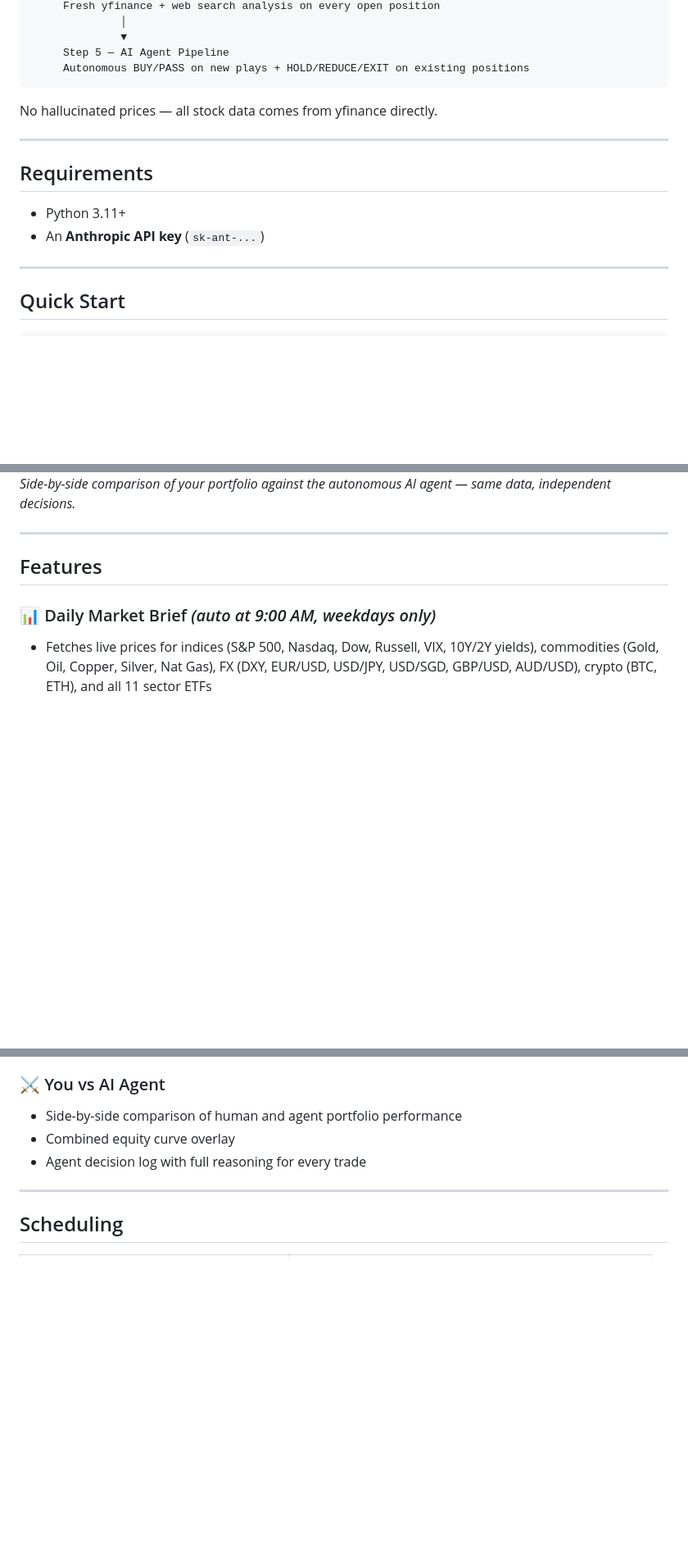
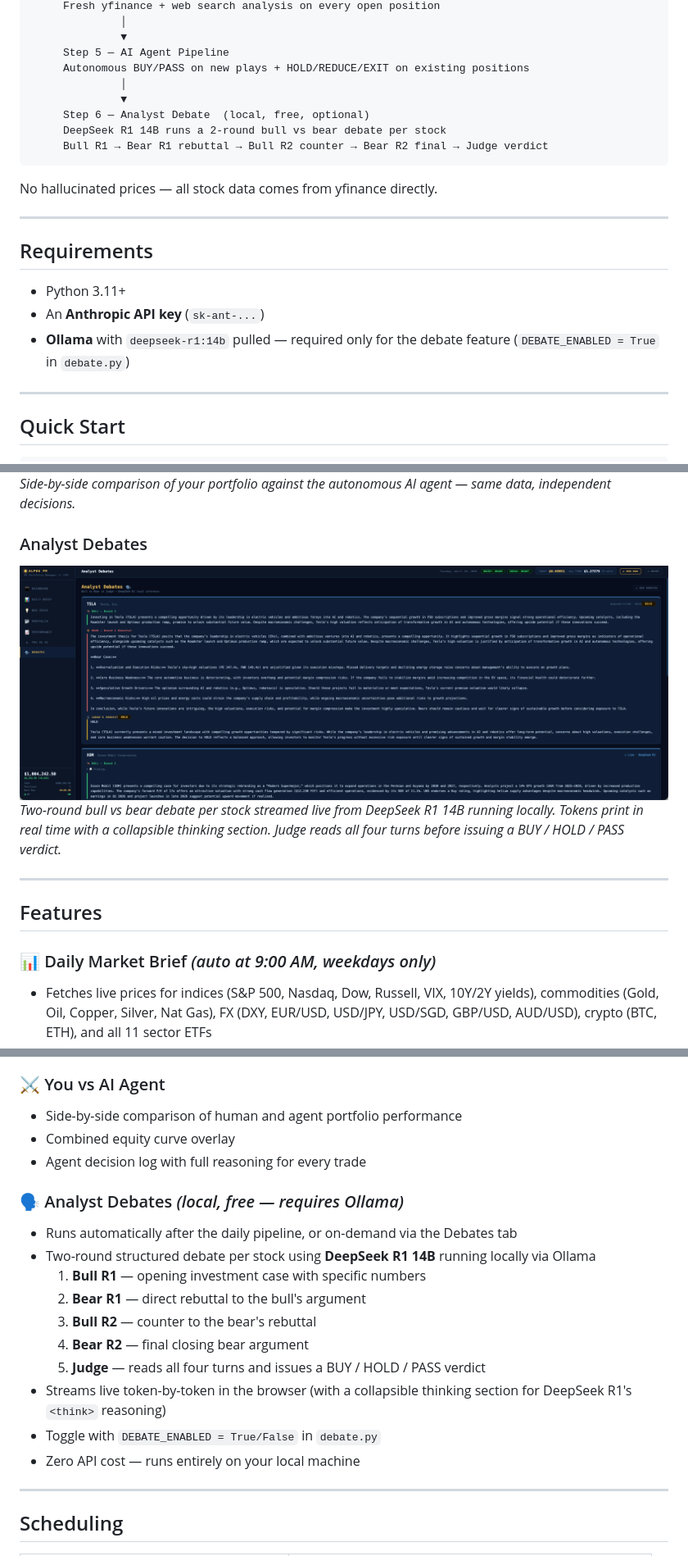
Before and after one commit to vanilladucky/AlphaPortfolioManager, a Markdown page: README.md, 3 parts joined by grey strips. Shown: that part at 82% size. GitHub-like rendering; pictures changed too: assets/debate.png (added); blank space fills up the shorter version.

````diff
--- a/README.md
+++ b/README.md
@@ -33,6 +33,11 @@ Web search──→  Latest earnings, analyst upgrades, breaking news (reports &
               ▼
      Step 5 — AI Agent Pipeline
      Autonomous BUY/PASS on new plays + HOLD/REDUCE/EXIT on existing positions
+              │
+              ▼
+     Step 6 — Analyst Debate  (local, free, optional)
+     DeepSeek R1 14B runs a 2-round bull vs bear debate per stock
+     Bull R1 → Bear R1 rebuttal → Bull R2 counter → Bear R2 final → Judge verdict
 ```
 
 No hallucinated prices — all stock data comes from yfinance directly.
@@ -43,6 +48,7 @@ No hallucinated prices — all stock data comes from yfinance directly.
 
 - Python 3.11+
 - An **Anthropic API key** (`sk-ant-...`)
+- **Ollama** with `deepseek-r1:14b` pulled — required only for the debate feature (`DEBATE_ENABLED = True` in `debate.py`)
 
 ---
 
@@ -103,6 +110,10 @@ Live cost tracking is displayed in the UI and logged to the terminal for every A
 ### You vs AI Agent
 ![You vs AI Agent](assets/competition.png)
 *Side-by-side comparison of your portfolio against the autonomous AI agent — same data, independent decisions.*
+
+### Analyst Debates
+![Analyst Debates](assets/debate.png)
+*Two-round bull vs bear debate per stock streamed live from DeepSeek R1 14B running locally. Tokens print in real time with a collapsible thinking section. Judge reads all four turns before issuing a BUY / HOLD / PASS verdict.*
 
 ---
 
@@ -161,6 +172,18 @@ Live cost tracking is displayed in the UI and logged to the terminal for every A
 - Combined equity curve overlay
 - Agent decision log with full reasoning for every trade
 
+### 🗣 Analyst Debates  *(local, free — requires Ollama)*
+- Runs automatically after the daily pipeline, or on-demand via the Debates tab
+- Two-round structured debate per stock using **DeepSeek R1 14B** running locally via Ollama
+  1. **Bull R1** — opening investment case with specific numbers
+  2. **Bear R1** — direct rebuttal to the bull's argument
+  3. **Bull R2** — counter to the bear's rebuttal
+  4. **Bear R2** — final closing bear argument
+  5. **Judge** — reads all four turns and issues a BUY / HOLD / PASS verdict
+- Streams live token-by-token in the browser (with a collapsible thinking section for DeepSeek R1's `<think>` reasoning)
+- Toggle with `DEBATE_ENABLED = True/False` in `debate.py`
+- Zero API cost — runs entirely on your local machine
+
 ---
 
 ## Scheduling
````
Also changed, not shown: other parts of README.md (+4 -3 lines).
